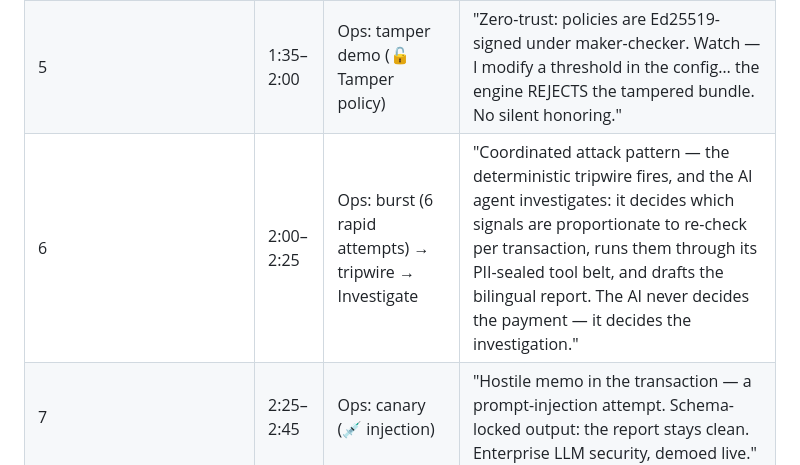
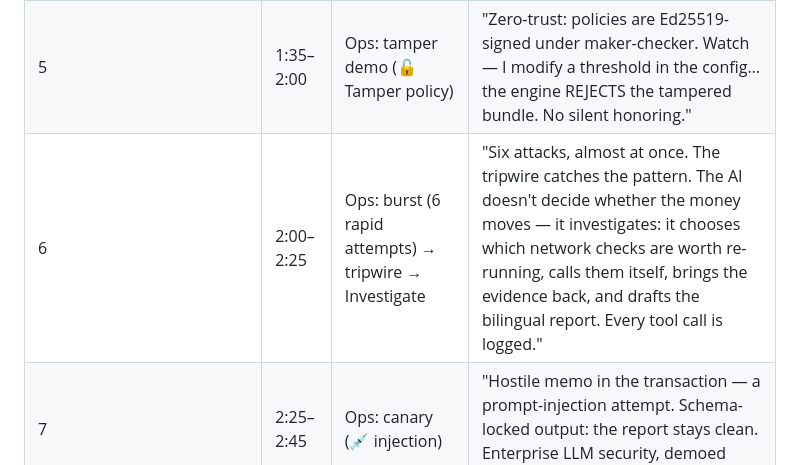
Before and after one commit to omarxhero/tasdiq, a Markdown page: demo/DEMO_SCRIPT.md, the part around the change. Rendered like a GitHub page.

Commit message:
Video script v2: cinematic rewrite (accuracy-fixed) — anchor lines synced to Mohamad's guide

```diff
--- a/demo/DEMO_SCRIPT.md
+++ b/demo/DEMO_SCRIPT.md
@@ -16,7 +16,7 @@ never apologize for it.
 | 3 | 0:40–1:10 | Customer tab → chip "SIM-swap attack" → Pay | "Attacker swaps the SIM, transfers 52,000 EGP — 52× this account's normal. Watch the phone: the customer is protected in under a second. No OTP was ever sent — the SMS channel may belong to the attacker." |
 | 4 | 1:10–1:35 | Result screen + timeline | "Plain language, bilingual: what happened, why, and what the customer should do. Bank sees the same decision signed to a hash-chained ledger." |
 | 5 | 1:35–2:00 | Ops: tamper demo (🔓 Tamper policy) | "Zero-trust: policies are Ed25519-signed under maker-checker. Watch — I modify a threshold in the config… the engine REJECTS the tampered bundle. No silent honoring." |
-| 6 | 2:00–2:25 | Ops: burst (6 rapid attempts) → tripwire → Investigate | "Coordinated attack pattern — the deterministic tripwire fires, and the AI agent investigates: it decides which signals are proportionate to re-check per transaction, runs them through its PII-sealed tool belt, and drafts the bilingual report. The AI never decides the payment — it decides the investigation." |
+| 6 | 2:00–2:25 | Ops: burst (6 rapid attempts) → tripwire → Investigate | "Six attacks, almost at once. The tripwire catches the pattern. The AI doesn't decide whether the money moves — it investigates: it chooses which network checks are worth re-running, calls them itself, brings the evidence back, and drafts the bilingual report. Every tool call is logged." |
 | 7 | 2:25–2:45 | Ops: canary (💉 injection) | "Hostile memo in the transaction — a prompt-injection attempt. Schema-locked output: the report stays clean. Enterprise LLM security, demoed live." |
 | 8 | 2:45–3:00 | Snatch-&-run chip → Face ID | "And the fraud telecom can't see: phone snatched unlocked. Telecom green — but behavior isn't. Step-up: in-app biometric only. SMS prohibited — the thief holds the phone. Tasdiq." |
 
```
